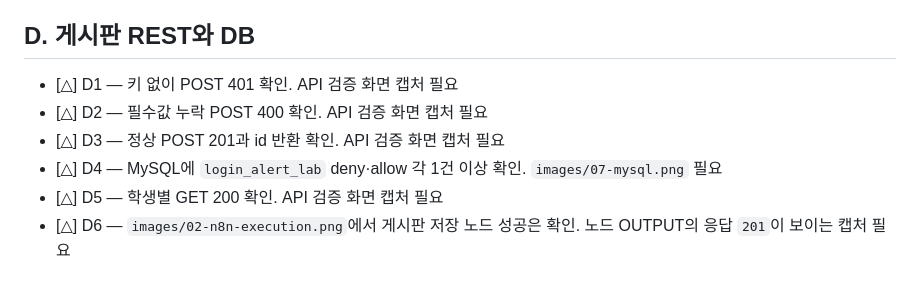
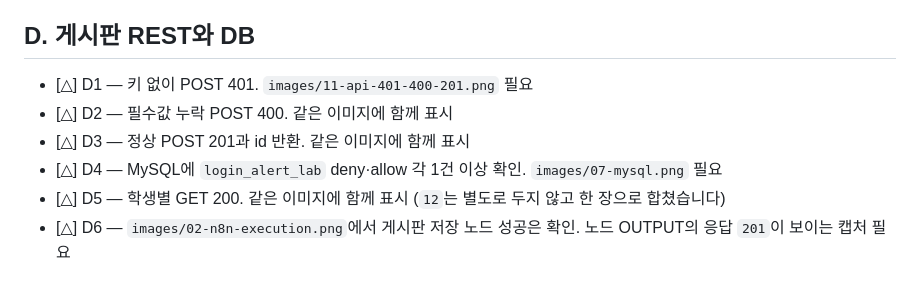
Before and after one commit to myeongjundev/flask-board, a Markdown page: docs/SUBMISSION-CHECKLIST.md, the part around the change. Drawn GitHub-style.

Commit message:
Give the REST status codes a place in the write-up
The README walked through the workflow, the messengers and the database, but
never showed the API returning 401, 400, 201 and 200 -- four graded items with
no evidence in the document at all, even though the script that demonstrates
them was already in the repository.

One capture covers all four, so 12-get-events is folded into 11 rather than
carved out as a second screenshot of the same screen.

Co-Authored-By: Claude Opus 5 <noreply@anthropic.com>

```diff
--- a/docs/SUBMISSION-CHECKLIST.md
+++ b/docs/SUBMISSION-CHECKLIST.md
@@ -32,12 +32,13 @@
 
 ## D. 게시판 REST와 DB
 
-- [△] D1 — 키 없이 POST 401 확인. API 검증 화면 캡처 필요
-- [△] D2 — 필수값 누락 POST 400 확인. API 검증 화면 캡처 필요
-- [△] D3 — 정상 POST 201과 id 반환 확인. API 검증 화면 캡처 필요
+- [△] D1 — 키 없이 POST 401. `images/11-api-401-400-201.png` 필요
+- [△] D2 — 필수값 누락 POST 400. 같은 이미지에 함께 표시
+- [△] D3 — 정상 POST 201과 id 반환. 같은 이미지에 함께 표시
 - [△] D4 — MySQL에 `login_alert_lab` deny·allow 각 1건 이상 확인.
   `images/07-mysql.png` 필요
-- [△] D5 — 학생별 GET 200 확인. API 검증 화면 캡처 필요
+- [△] D5 — 학생별 GET 200. 같은 이미지에 함께 표시 (`12`는 별도로 두지 않고
+  한 장으로 합쳤습니다)
 - [△] D6 — `images/02-n8n-execution.png`에서 게시판 저장 노드 성공은 확인.
   노드 OUTPUT의 응답 `201`이 보이는 캡처 필요
 
```
Also changed, not shown: README.md (+9 -0 lines).
